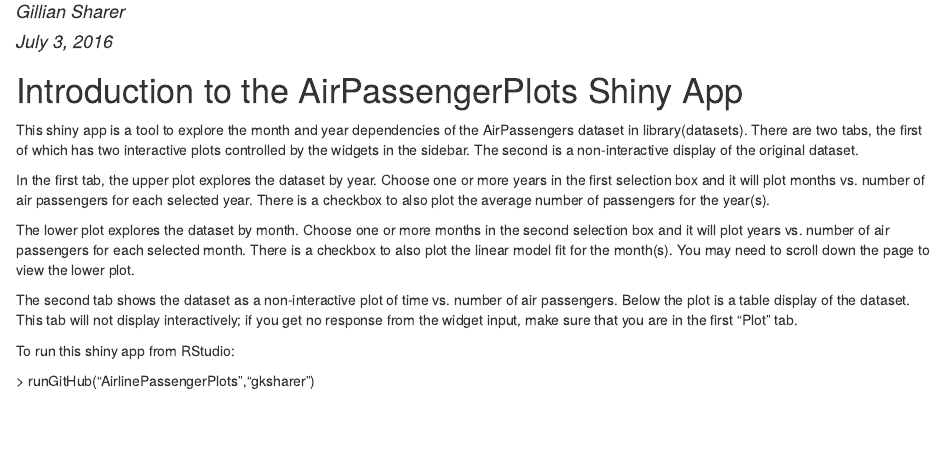
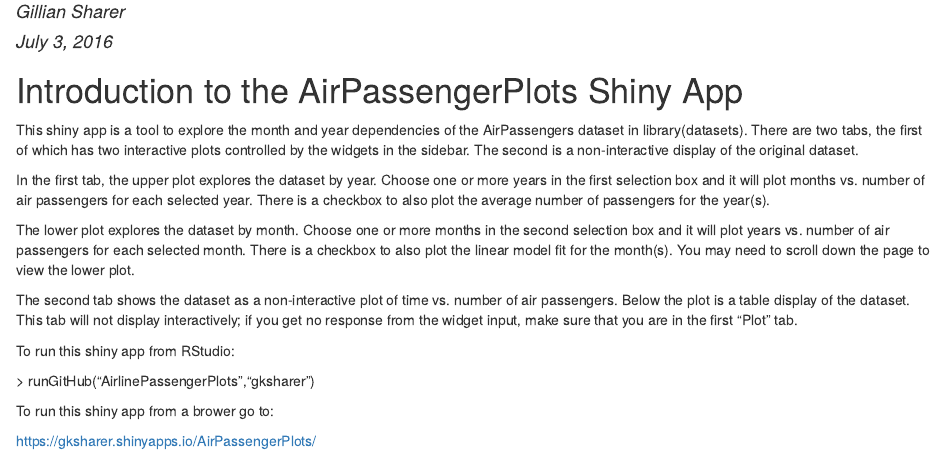
Before and after one commit to gksharer/AirlinePassengerPlots, an R Markdown document (README.Rmd): the page in a window 1100 px wide, from 70 px down. The pictures show the output file README.html that the author committed with the source, opened offline.

Commit message:
Add files via upload

```diff
--- a/README.Rmd
+++ b/README.Rmd
@@ -28,5 +28,8 @@
 
 To run this shiny app from RStudio:
 
+\> runGitHub("AirlinePassengerPlots","gksharer")
 
-\> runGitHub("AirlinePassengerPlots","gksharer")
+To run this shiny app from a brower go to:
+
+https://gksharer.shinyapps.io/AirPassengerPlots/
```
Also changed, not shown: README.html.
